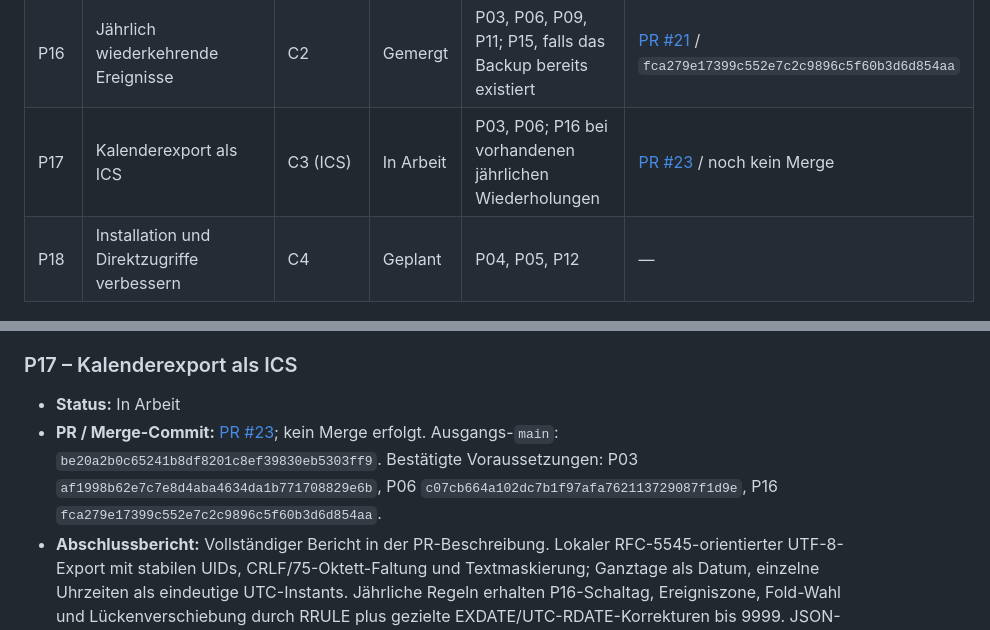
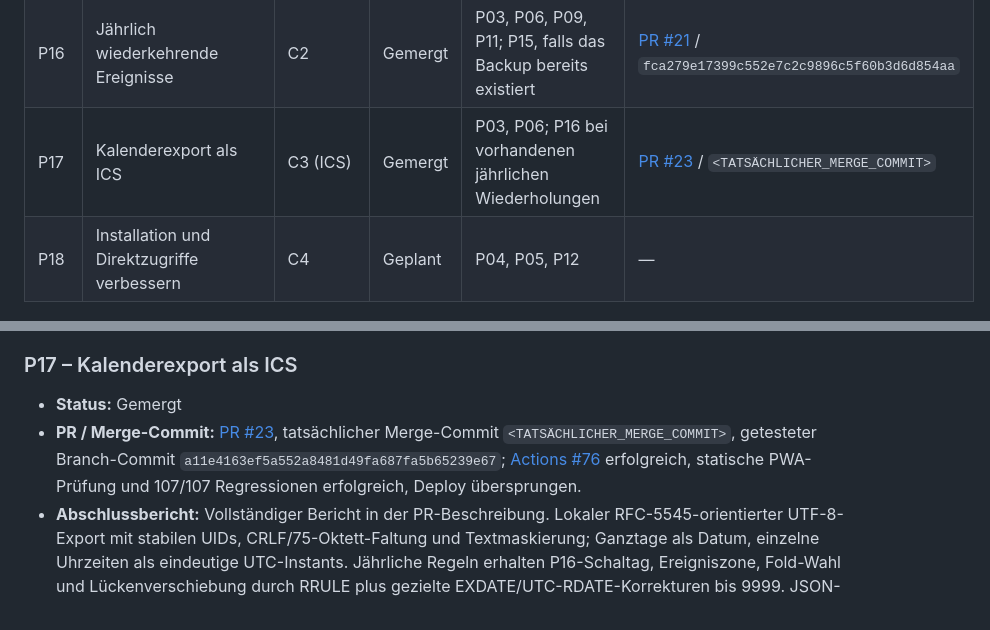
Before and after one commit to sl3ndrr/tagesz-hler, a Markdown page: docs/IMPLEMENTATION_STATUS.md, 2 parts joined by grey strips. GitHub-like rendering.

```diff
--- a/docs/IMPLEMENTATION_STATUS.md
+++ b/docs/IMPLEMENTATION_STATUS.md
@@ -34,7 +34,7 @@ Diese Datei ist die zentrale Übergabe zwischen den Arbeitspaketen des Umsetzung
 | P14 | Ereignisse suchen und filtern | C1 | Gemergt | P11 | [PR #18](https://github.com/sl3ndrr/tagesz-hler/pull/18) / `8a3b4634afe0637f51937d73592f393f53cc012d` |
 | P15 | Vollständiges Backup mit Einstellungen | C3 (Backup) | Gemergt | P06, P07, P09 | [PR #19](https://github.com/sl3ndrr/tagesz-hler/pull/19) / `53bf80c6592136184edebb880ceaba6498110181` |
 | P16 | Jährlich wiederkehrende Ereignisse | C2 | Gemergt | P03, P06, P09, P11; P15, falls das Backup bereits existiert | [PR #21](https://github.com/sl3ndrr/tagesz-hler/pull/21) / `fca279e17399c552e7c2c9896c5f60b3d6d854aa` |
-| P17 | Kalenderexport als ICS | C3 (ICS) | In Arbeit | P03, P06; P16 bei vorhandenen jährlichen Wiederholungen | [PR #23](https://github.com/sl3ndrr/tagesz-hler/pull/23) / noch kein Merge |
+| P17 | Kalenderexport als ICS | C3 (ICS) | Gemergt | P03, P06; P16 bei vorhandenen jährlichen Wiederholungen | [PR #23](https://github.com/sl3ndrr/tagesz-hler/pull/23) / `<TATSÄCHLICHER_MERGE_COMMIT>` |
 | P18 | Installation und Direktzugriffe verbessern | C4 | Geplant | P04, P05, P12 | — |
 
 ## Paketprotokoll
@@ -165,8 +165,8 @@ Diese Datei ist die zentrale Übergabe zwischen den Arbeitspaketen des Umsetzung
 
 ### P17 – Kalenderexport als ICS
 
-- **Status:** In Arbeit
-- **PR / Merge-Commit:** [PR #23](https://github.com/sl3ndrr/tagesz-hler/pull/23); kein Merge erfolgt. Ausgangs-`main`: `be20a2b0c65241b8df8201c8ef39830eb5303ff9`. Bestätigte Voraussetzungen: P03 `af1998b62e7c7e8d4aba4634da1b771708829e6b`, P06 `c07cb664a102dc7b1f97afa762113729087f1d9e`, P16 `fca279e17399c552e7c2c9896c5f60b3d6d854aa`.
+- **Status:** Gemergt
+- **PR / Merge-Commit:** [PR #23](https://github.com/sl3ndrr/tagesz-hler/pull/23), tatsächlicher Merge-Commit `<TATSÄCHLICHER_MERGE_COMMIT>`, getesteter Branch-Commit `a11e4163ef5a552a8481d49fa687fa5b65239e67`; [Actions #76](https://github.com/sl3ndrr/tagesz-hler/actions/runs/35353618746) erfolgreich, statische PWA-Prüfung und 107/107 Regressionen erfolgreich, Deploy übersprungen.
 - **Abschlussbericht:** Vollständiger Bericht in der PR-Beschreibung. Lokaler RFC-5545-orientierter UTF-8-Export mit stabilen UIDs, CRLF/75-Oktett-Faltung und Textmaskierung; Ganztage als Datum, einzelne Uhrzeiten als eindeutige UTC-Instants. Jährliche Regeln erhalten P16-Schaltag, Ereigniszone, Fold-Wahl und Lückenverschiebung durch RRULE plus gezielte EXDATE/UTC-RDATE-Korrekturen bis 9999. JSON-Export, Vollbackup und lokale Daten bleiben unverändert; App-Shell `v19`.
 - **Prüfstand:** Syntaxprüfungen und 4/4 P17-Regressionen erfolgreich; 105/105 lokal ausführbare Regressionen erfolgreich. Der vollständige lokale statische Lauf scheitert ausschließlich an nicht materialisierten, unveränderten PNG-/WOFF2-Assets. [Actions #75](https://github.com/sl3ndrr/tagesz-hler/actions/runs/35353413189) auf Branch-Commit `231641e2bc099689f1967307578841c3f69f3157` tatsächlich beobachtet: statische PWA-Prüfung und 107/107 Regressionen erfolgreich, Deploy übersprungen. Reale Browser-/Download-/Offline-/Tastatur-/Screenreader- und Apple-/Google-/Outlook-Importprüfungen nicht ausgeführt.
 - **Übergabe an Folgepakete:** Jährliche Uhrzeitserien setzen beim Import die IANA-Zeitzonendatenbank des Kalenderprogramms voraus; keine bis 9999 ausgeschriebene VTIMEZONE. Viele DST-Sonderjahre können Exportdauer und Dateigröße erhöhen. ICS-Import, Konten und Synchronisation bleiben außerhalb des Scopes. Der zuvor offene P15-Merge-Platzhalter ist mit `53bf80c6592136184edebb880ceaba6498110181` berichtigt.
```
